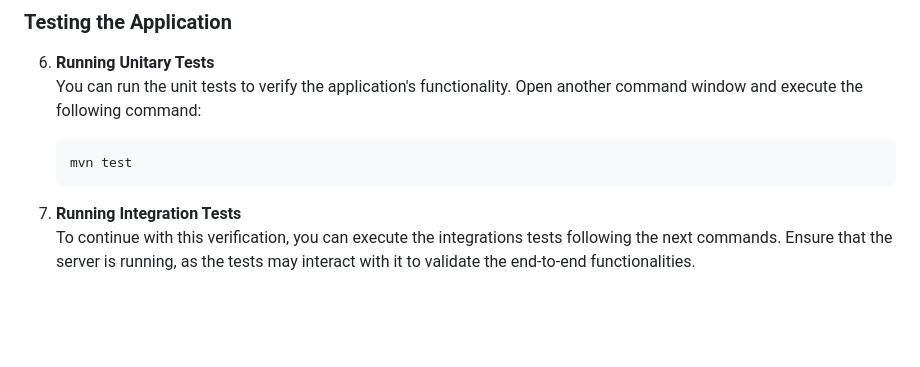
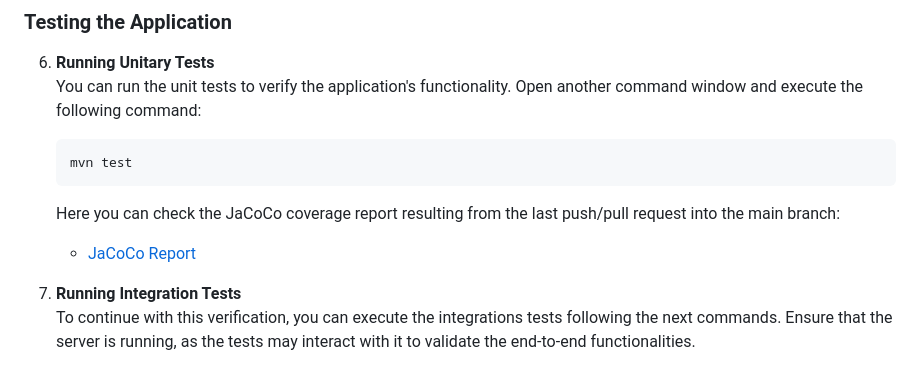
Before and after one commit to BSPQ23-24/BSPQ23-E2, a Markdown page: README.md, the part around one of its changes. Rendered like a GitHub page; blank space fills up the shorter version.

````diff
--- a/README.md
+++ b/README.md
@@ -65,7 +64,10 @@ To get started with the Bike Lending App, ensure you have Maven and MySQL instal
    mvn test
    ```
 
-7. **Running Integration Tests**
+   Here you can check the JaCoCo coverage report resulting from the last push/pull request into the main branch:
+   - [JaCoCo Report](https://bspq23-24.github.io/BSPQ23-E2/jacoco/)
+
+8. **Running Integration Tests**
    To continue with this verification, you can execute the integrations tests following the next commands. Ensure that the server is running, as the tests may interact with it to validate the end-to-end functionalities.
 
    Note: The tests are designed to run independently of the client application. They directly test the server's REST API endpoints, simulating the actions a client would perform.
````
Also changed, not shown: other parts of README.md (+0 -1 lines).
